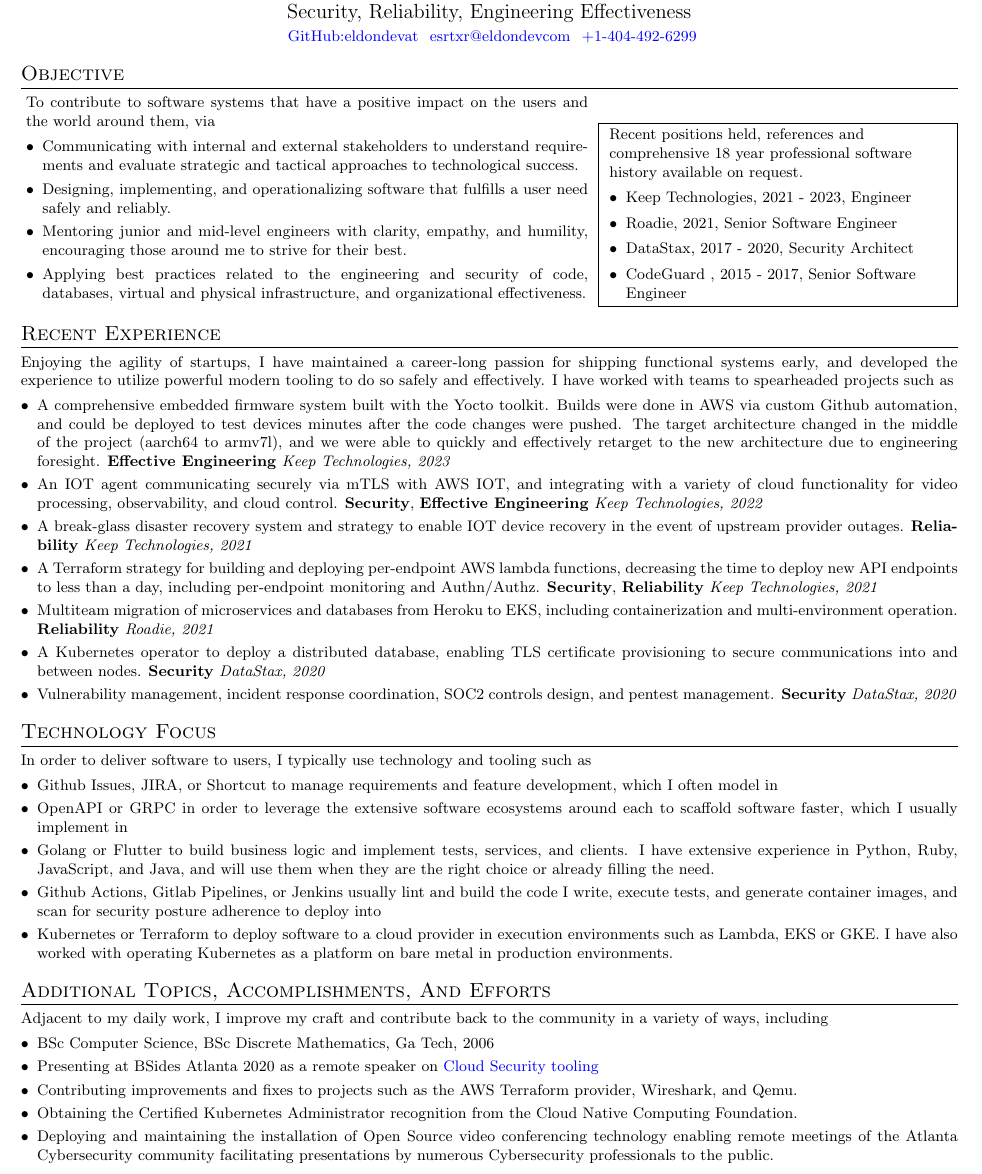
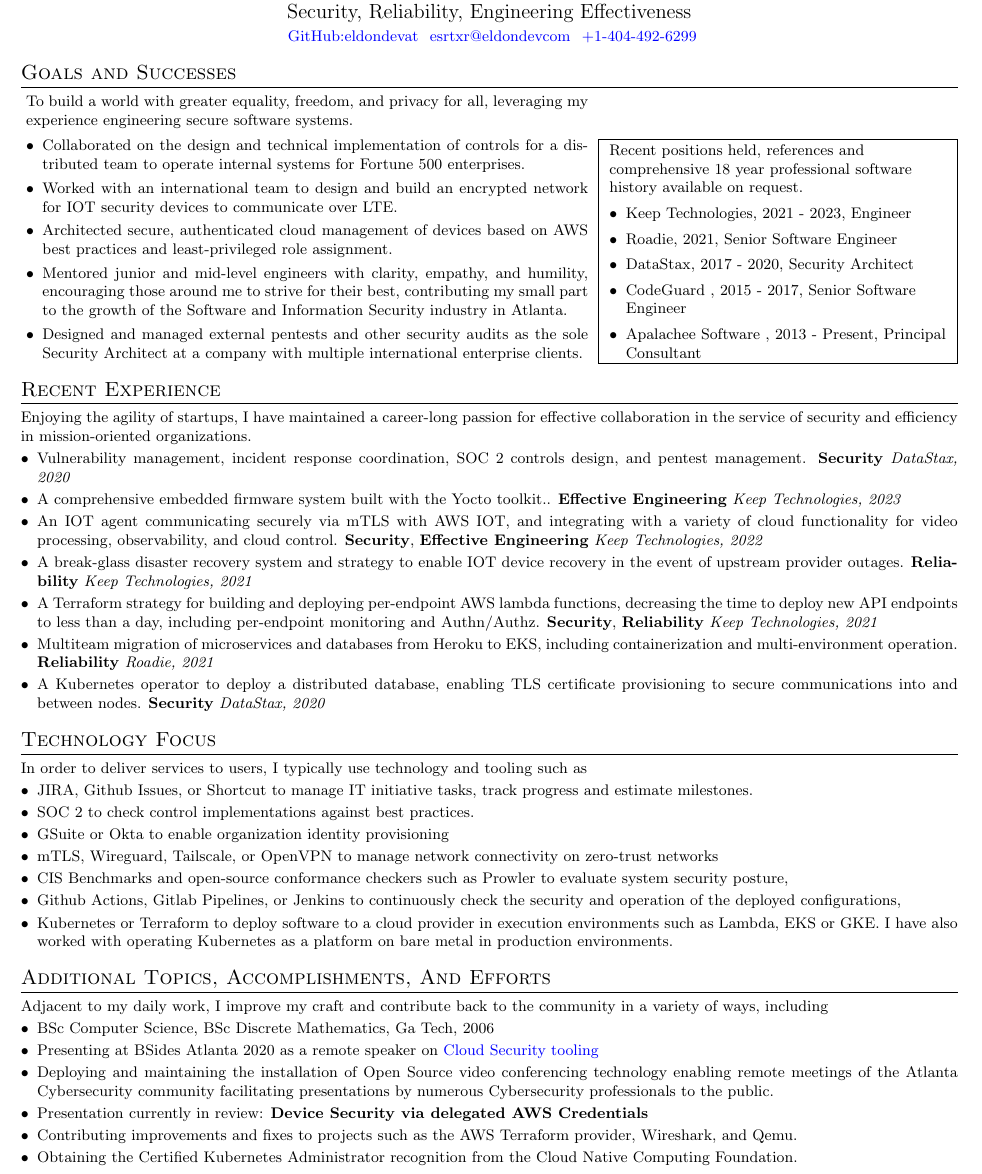
Before and after one commit to eldondevat/eldondevat, a LaTeX CV (resume.tex): part of the page, cut so that both start at the same text. Compiled offline with pdfLaTeX.

Commit message:
Rework based on feedback, push up accomplishments

```diff
--- a/resume.tex
+++ b/resume.tex
@@ -45,18 +45,19 @@
 \end{center}
 
 
-\section{Objective}
+\section{Goals and Successes}
 \small
 \newsavebox{\objbox}
 \sbox{\objbox}{
 	\begin{minipage}[b]{0.6\textwidth}
-		To contribute to software systems that have a positive impact on the users and the world around them, via
+		To build a world with greater equality, freedom, and privacy for all, leveraging my experience engineering secure software systems.
 		\begin{itemize}
 			\setlength\itemsep{0.1em}
-			\item Communicating with internal and external stakeholders to understand requirements and evaluate strategic and tactical approaches to technological success.
-			\item Designing, implementing, and operationalizing software that fulfills a user need safely and reliably.
-			\item Mentoring junior and mid-level engineers with clarity, empathy, and humility, encouraging those around me to strive for their best.
-			\item Applying best practices related to the engineering and security of code, databases, virtual and physical infrastructure, and organizational effectiveness.
+		  \item Collaborated on the design and technical implementation of controls for a distributed team to operate internal systems for Fortune 500 enterprises.
+			\item Worked with an international team to design and build an encrypted network for IOT security devices to communicate over LTE.
+			\item Architected secure, authenticated cloud management of devices based on AWS best practices and least-privileged role assignment.
+			\item Mentored junior and mid-level engineers with clarity, empathy, and humility, encouraging those around me to strive for their best, contributing my small part to the growth of the Software and Information Security industry in Atlanta.
+			\item Designed and managed external pentests and other security audits as the sole Security Architect at a company with multiple international enterprise clients.
 		\end{itemize}
 	\end{minipage}
 }
@@ -70,38 +71,36 @@
 			\item Roadie, 2021, Senior Software Engineer
 			\item DataStax, 2017 - 2020, \mbox{Security Architect}
 			\item CodeGuard , 2015 - 2017, Senior Software Engineer
+			\item Apalachee Software , 2013 - Present, Principal Consultant
 		\end{itemize}
 	\end{minipage}
 }
 
 \section{Recent Experience}
 Enjoying the agility of startups, I have maintained a
-career-long passion for shipping functional systems early, and developed the experience to
-utilize powerful modern tooling to do so safely and effectively. I have
-worked with teams to spearheaded projects such as
+career-long passion for effective collaboration in the service of security and efficiency in mission-oriented organizations.
 \begin{itemize}
+	\item Vulnerability management, incident response coordination, SOC 2 controls design, and pentest management. \textbf{Security} \textit{DataStax, 2020}
 	\setlength\itemsep{0.1em} \item A comprehensive embedded firmware system
-	      built with the Yocto toolkit. Builds were done in AWS via custom Github
-	      automation, and could be deployed to test devices minutes after the code
-	      changes were pushed. The target architecture
-	      changed in the middle of the project (aarch64 to armv7l), and we were able to quickly and effectively retarget to the new architecture due to engineering foresight. \textbf{Effective Engineering} \textit{Keep Technologies, 2023}
+	      built with the Yocto toolkit.. \textbf{Effective Engineering} \textit{Keep Technologies, 2023}
 	\item An IOT agent communicating securely via mTLS with AWS IOT, and integrating with a variety of cloud functionality for video processing, observability, and cloud control. \textbf{Security}, \textbf{Effective Engineering} \textit{Keep Technologies, 2022}
 	\item A break-glass disaster recovery system and strategy to enable IOT device recovery in the event of upstream provider outages. \textbf{Reliability} \textit{Keep Technologies, 2021}
 	\item A Terraform strategy for building and deploying per-endpoint AWS lambda functions, decreasing the time to deploy new API endpoints to less than a day, including per-endpoint monitoring and Authn/Authz. \textbf{Security}, \textbf{Reliability} \textit{Keep Technologies, 2021}
 	\item Multiteam migration of microservices and databases from Heroku to EKS, including containerization and multi-environment operation. \textbf{Reliability} \textit{Roadie, 2021}
 	\item A Kubernetes operator to deploy a distributed database, enabling TLS certificate provisioning to secure communications into and between nodes. \textbf{Security} \textit{DataStax, 2020}
-	\item Vulnerability management, incident response coordination, SOC2 controls design, and pentest management. \textbf{Security} \textit{DataStax, 2020}
 \end{itemize}
 
 
 \section{Technology Focus}
-In order to deliver software to users, I typically use technology and tooling such as
+In order to deliver services to users, I typically use technology and tooling such as
 \begin{itemize}
 	\setlength\itemsep{0.1em}
-	\item Github Issues, JIRA, or Shortcut to manage requirements and feature development, which I often model in
-	\item OpenAPI or GRPC in order to leverage the extensive software ecosystems around each to scaffold software faster, which I usually implement in
-	\item Golang or Flutter to build business logic and implement tests, services, and clients. I have extensive experience in Python, Ruby, JavaScript, and Java, and will use them when they are the right choice or already filling the need.
-	\item Github Actions, Gitlab Pipelines, or Jenkins usually lint and build the code I write, execute tests, and generate container images, and scan for security posture adherence to deploy into
+	\item JIRA, Github Issues, or Shortcut to manage IT initiative tasks, track progress and estimate milestones.
+	\item SOC 2 to check control implementations against best practices.
+	\item GSuite or Okta to enable organization identity provisioning
+	\item mTLS, Wireguard, Tailscale, or OpenVPN to manage network connectivity on zero-trust networks
+	\item CIS Benchmarks and open-source conformance checkers such as Prowler to evaluate system security posture,
+	\item Github Actions, Gitlab Pipelines, or Jenkins to continuously check the security and operation of the deployed configurations,
 	\item Kubernetes or Terraform to deploy software to a cloud provider in execution environments such as Lambda, EKS or GKE. I have also worked with operating Kubernetes as a platform on bare metal in production environments.
 \end{itemize}
 
@@ -111,9 +110,10 @@
 	\setlength\itemsep{0.1em}
 	\item BSc Computer Science, BSc Discrete Mathematics, Ga Tech, 2006
 	\item Presenting at BSides Atlanta 2020 as a remote speaker on \href{https://www.youtube.com/watch?v=kLCaAaUd1mM}{\color{blue}Cloud Security tooling}
+	\item Deploying and maintaining the installation of Open Source video conferencing technology enabling remote meetings of the Atlanta Cybersecurity community facilitating presentations by numerous Cybersecurity professionals to the public.
+	\item Presentation currently in review: \textbf{Device Security via delegated AWS Credentials}
 	\item Contributing improvements and fixes to projects such as the AWS Terraform provider, Wireshark, and Qemu.
 	\item Obtaining the Certified Kubernetes Administrator recognition from the Cloud Native Computing Foundation.
-	\item Deploying and maintaining the installation of Open Source video conferencing technology enabling remote meetings of the Atlanta Cybersecurity community facilitating presentations by numerous Cybersecurity professionals to the public.
 \end{itemize}
 %\layout*
 \end{document}
```
Also changed, not shown: .github/workflows/resume.yml (+3 -10 lines).
